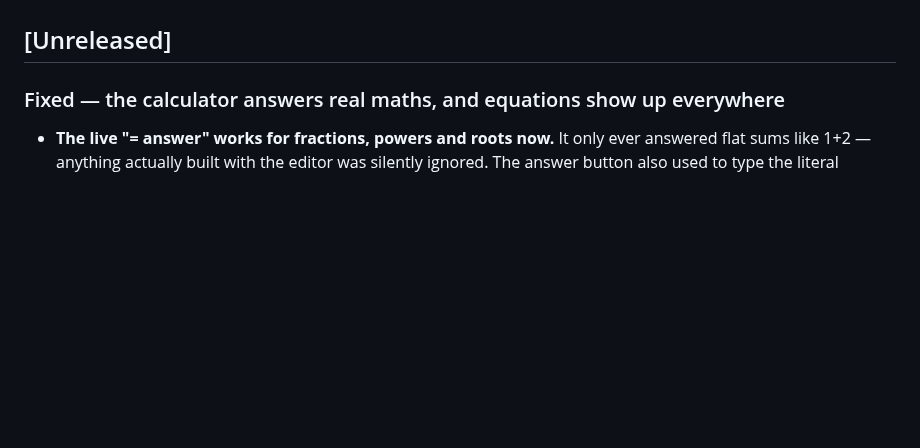
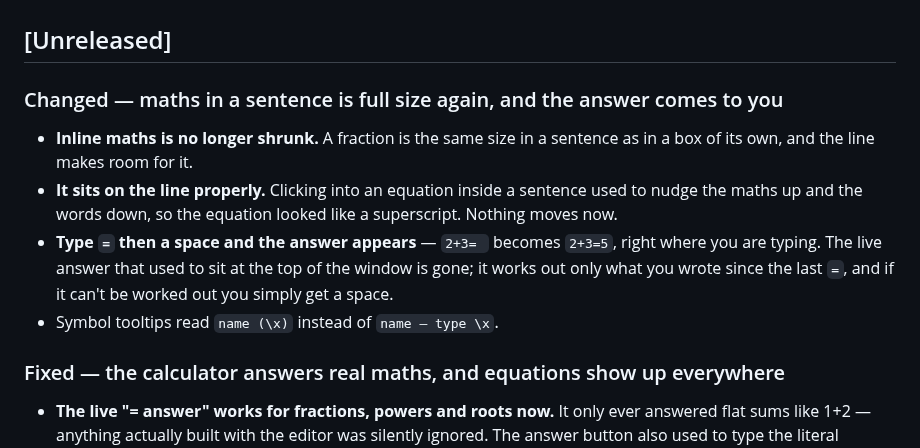
Before and after one commit to icmric/openote, a Markdown page: CHANGELOG.md, the part around the change. Drawn GitHub-style; blank space fills up the shorter version.

```diff
--- a/CHANGELOG.md
+++ b/CHANGELOG.md
@@ -3,6 +3,19 @@
 All notable changes to Openote. The format follows [Keep a Changelog](https://keepachangelog.com/en/1.1.0/); versions follow [SemVer](https://semver.org/) with the caveat that **the file format has its own versioning** (File Format Spec §2) and format compatibility is the promise that matters most here.
 
 ## [Unreleased]
+
+### Changed — maths in a sentence is full size again, and the answer comes to you
+
+- **Inline maths is no longer shrunk.** A fraction is the same size in a
+  sentence as in a box of its own, and the line makes room for it.
+- **It sits on the line properly.** Clicking into an equation inside a
+  sentence used to nudge the maths up and the words down, so the equation
+  looked like a superscript. Nothing moves now.
+- **Type `=` then a space and the answer appears** — `2+3= ` becomes
+  `2+3=5`, right where you are typing. The live answer that used to sit at
+  the top of the window is gone; it works out only what you wrote since
+  the last `=`, and if it can't be worked out you simply get a space.
+- Symbol tooltips read `name (\x)` instead of `name — type \x`.
 
 ### Fixed — the calculator answers real maths, and equations show up everywhere
 
```
Also changed, not shown: docs/planning/README.md (+1 -0 lines), docs/planning/v0.21-outdo-onenote-maths.md (+1 -1 lines).
